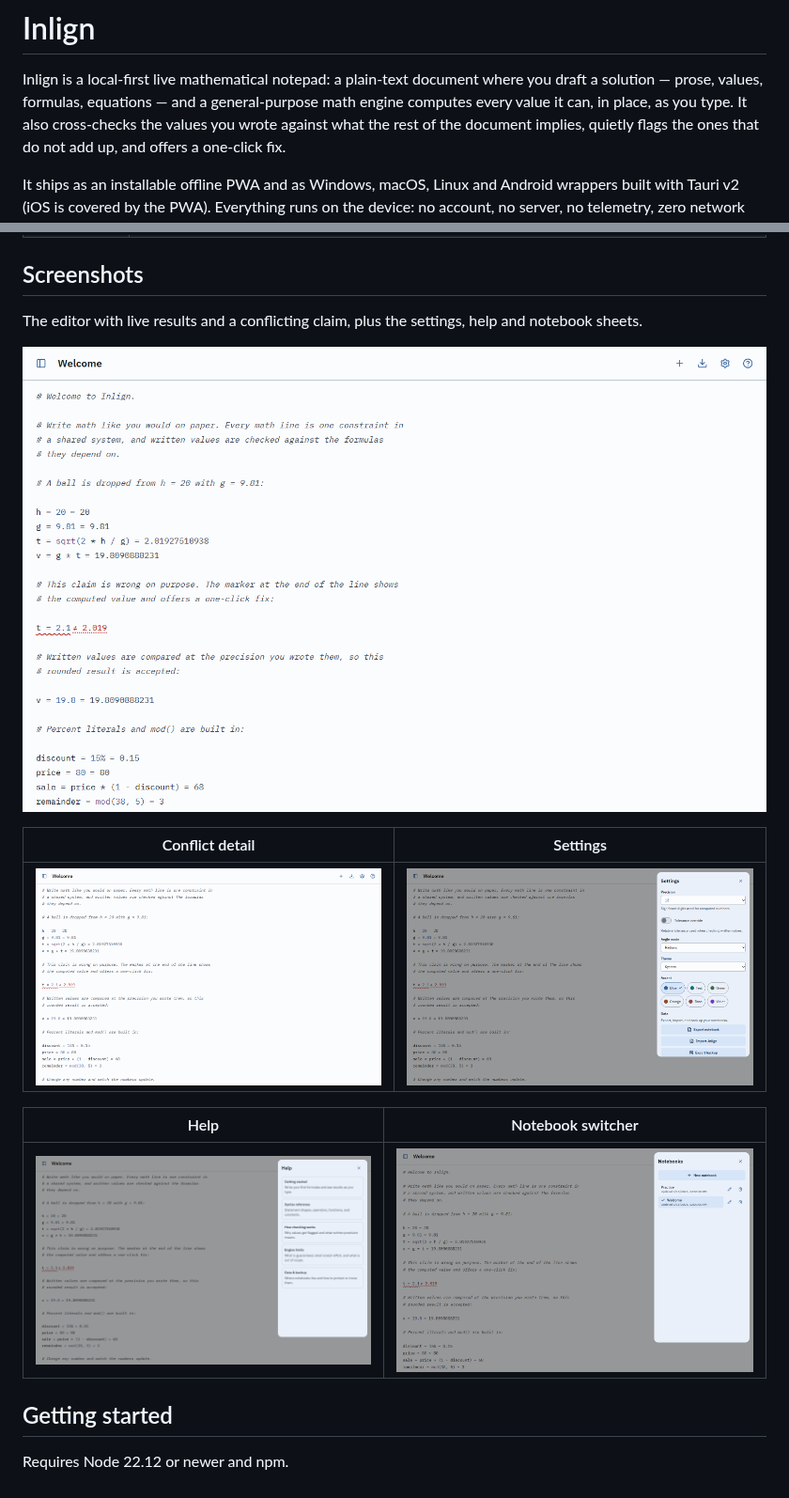
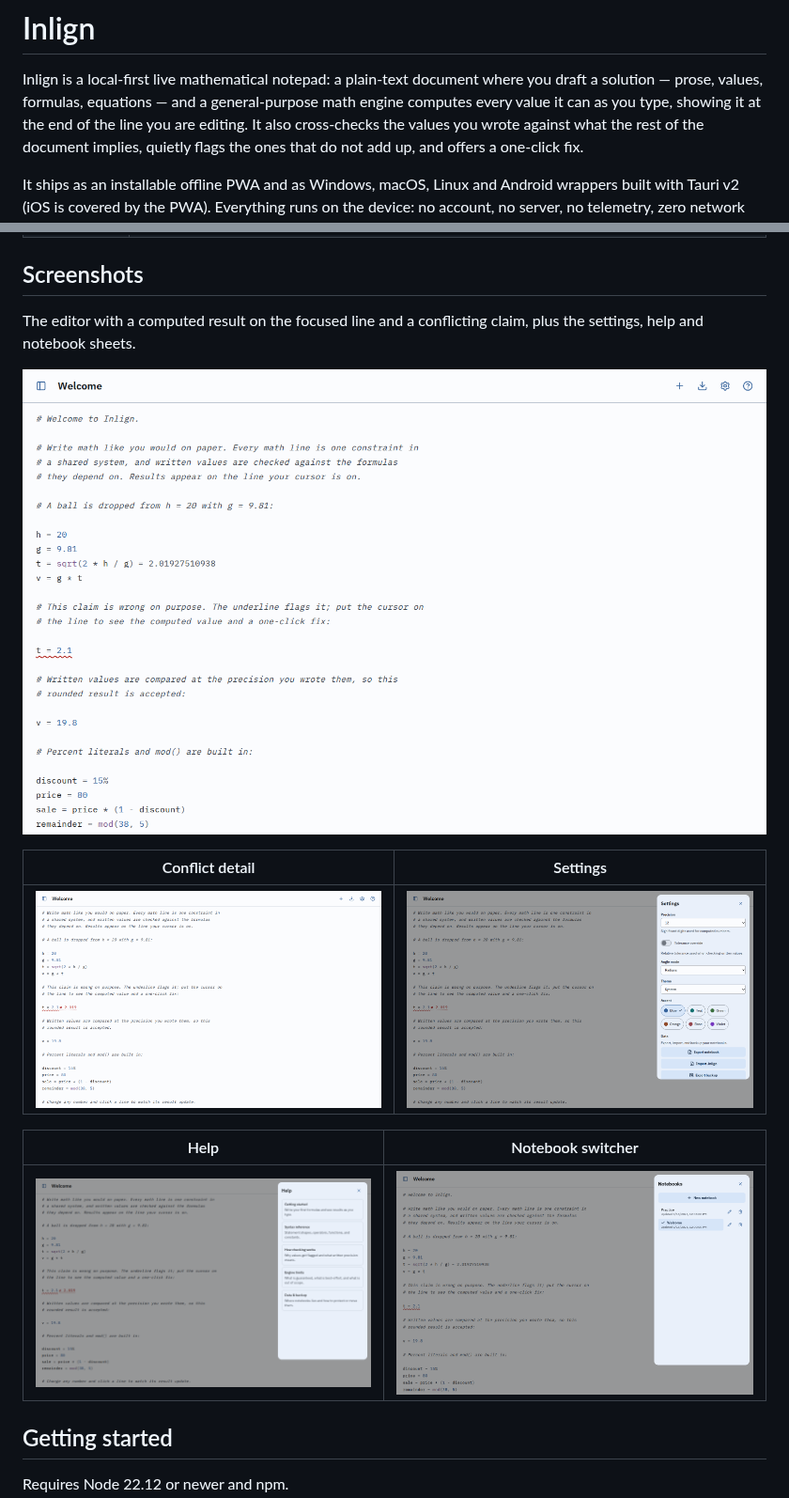
Before and after one commit to benyamin-git/Inlign, a Markdown page: README.md, 2 parts joined by grey strips. Shown at 94% size. Rendered like a GitHub page; pictures changed too: screenshots/desktop/conflict.png, screenshots/desktop/editor.png, screenshots/desktop/help.png.

```diff
--- a/README.md
+++ b/README.md
@@ -2,7 +2,8 @@
 
 Inlign is a local-first live mathematical notepad: a plain-text document where
 you draft a solution — prose, values, formulas, equations — and a general-purpose
-math engine computes every value it can, in place, as you type. It also
+math engine computes every value it can as you type, showing it at the end of
+the line you are editing. It also
 cross-checks the values you wrote against what the rest of the document implies,
 quietly flags the ones that do not add up, and offers a one-click fix.
 
@@ -44,6 +45,6 @@ v = 20.6
 
 ## Screenshots
 
-The editor with live results and a conflicting claim, plus the settings, help
-and notebook sheets.
+The editor with a computed result on the focused line and a conflicting claim,
+plus the settings, help and notebook sheets.
 
```
Also changed, not shown: other parts of README.md (+1 -1 lines), masterplan.md (+3 -2 lines), 11 other files.
